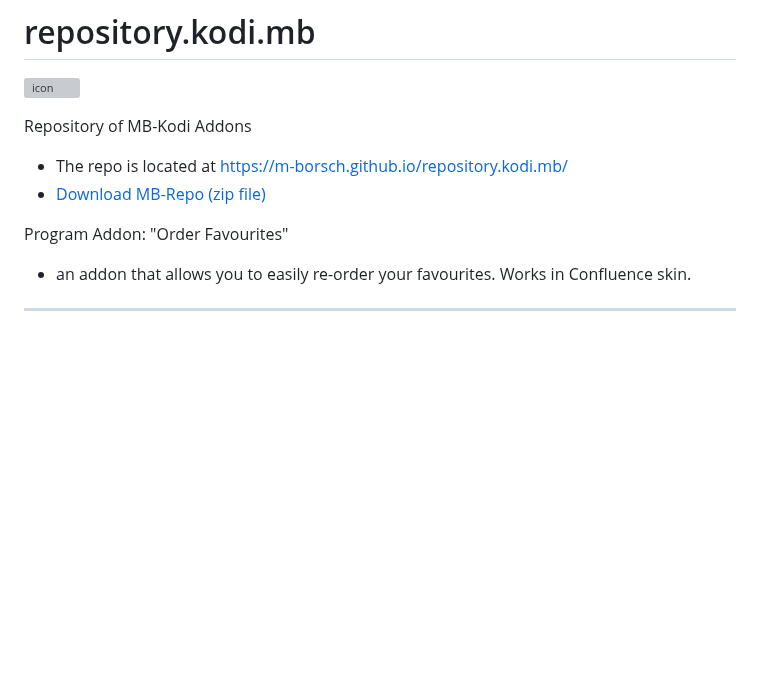
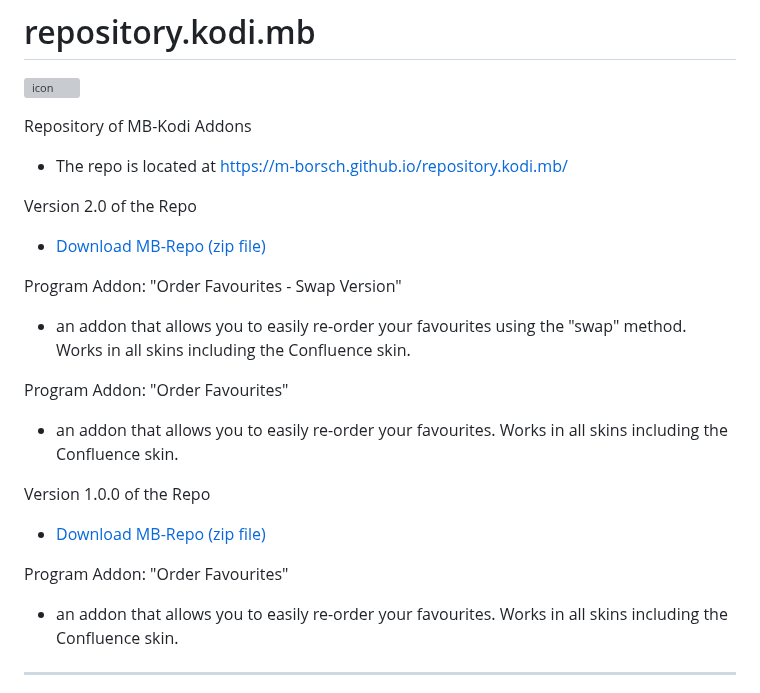
Before and after one commit to M-Borsch/MB-KODI, a Markdown page: README.md, the part around the change. Rendered like a GitHub page; blank space fills up the shorter version; grey boxes are pictures that could not be loaded.

```diff
--- a/README.md
+++ b/README.md
@@ -4,10 +4,21 @@
 Repository of MB-Kodi Addons
 
 - The repo is located at https://m-borsch.github.io/repository.kodi.mb/
+
+Version 2.0 of the Repo
+-  <a href="https://m-borsch.github.io/repository.kodi.mb/repository.kodi.mb-2.0.zip">Download MB-Repo (zip file)</a>
+
+Program Addon: "Order Favourites - Swap Version"
+- an addon that allows you to easily re-order your favourites using the "swap" method. Works in all skins including the Confluence skin.
+
+Program Addon: "Order Favourites"
+- an addon that allows you to easily re-order your favourites. Works in all skins including the Confluence skin.
+
+Version 1.0.0 of the Repo
 -  <a href="https://m-borsch.github.io/repository.kodi.mb/repository.kodi.mb-1.0.0.zip">Download MB-Repo (zip file)</a>
 
 Program Addon: "Order Favourites"
-- an addon that allows you to easily re-order your favourites. Works in Confluence skin.
+- an addon that allows you to easily re-order your favourites. Works in all skins including the Confluence skin.
 
 ------------------------------------------------------------------------------------------------------------------
 Information published on or related to MB-Kodi® repository is accurate and correct to our knowledge, however, there may be omissions, errors, or mistakes. Content published on or related to MB-Kodi is for informational purposes only. By continuing to use these services, you agree to the following Terms and Conditions.
```
